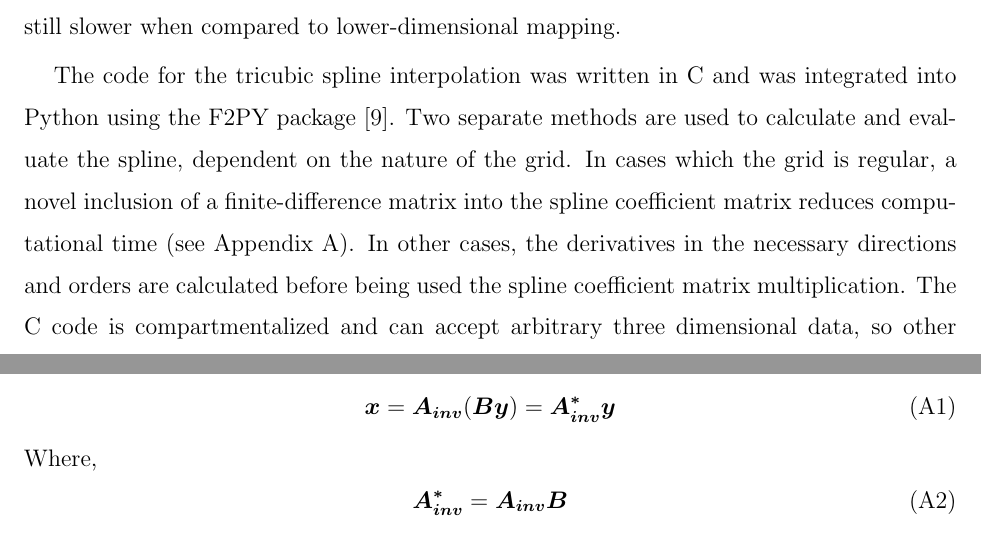
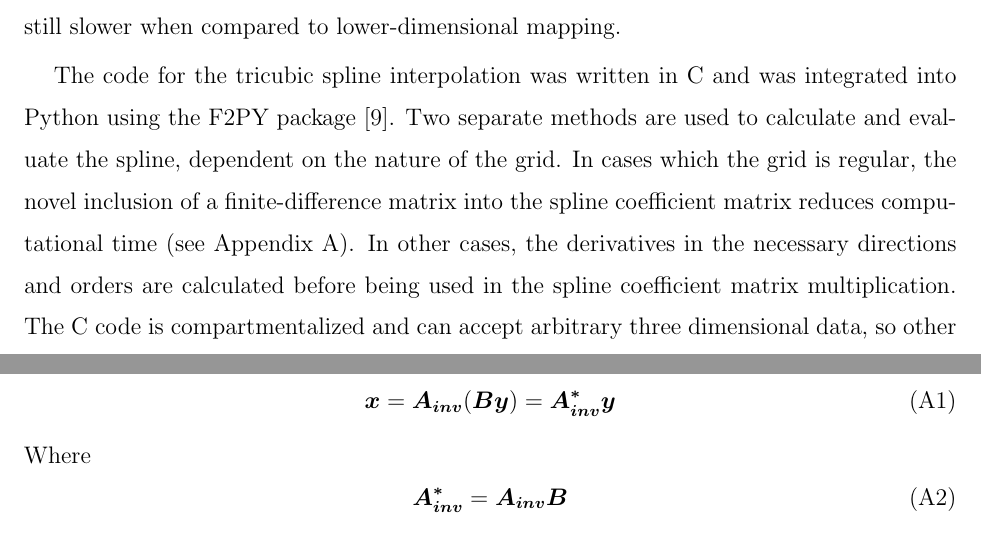
Before and after one commit to PSFCPlasmaTools/paper, a LaTeX paper (eqtools_paper.tex): two parts of pages 9 and 13 of 13, joined at a grey line, cut so that both start at the same text. Compiled offline with pdfLaTeX.

Commit message:
Minor tweaks.

```diff
--- a/eqtools_paper.tex
+++ b/eqtools_paper.tex
@@ -185,8 +185,8 @@ Other non-three-dimensional parameters also require further computation due to t
 Persistence of the coefficients allows for similar computational times to previous equilibrium mappings when subject to calculations in the same voxel, but the overall computation is still slower when compared to lower-dimensional mapping.
 
 The code for the tricubic spline interpolation was written in C and was integrated into Python using the F2PY package  \cite{Peterson2009}. Two separate methods are used to calculate and evaluate the spline, dependent on the nature of the grid.
-In cases which the grid is regular, a novel inclusion of a finite-difference matrix into the spline coefficient matrix reduces computational time (see Appendix \ref{sec:App}).
-In other cases, the derivatives in the necessary directions and orders are calculated before being used the spline coefficient matrix multiplication.
+In cases which the grid is regular, the novel inclusion of a finite-difference matrix into the spline coefficient matrix reduces computational time (see Appendix \ref{sec:App}).
+In other cases, the derivatives in the necessary directions and orders are calculated before being used in the spline coefficient matrix multiplication.
 The C code is compartmentalized and can accept arbitrary three dimensional data, so other programming languages and codes with sufficient C APIs can access the optimized trispline code for general use.
 
 \section{Verification and Benchmarking}\label{sec:benchmark}
```
Also changed, not shown: eqtools_paper.pdf, eqtools_paper.tex (10 more changed lines), 2 other files.
